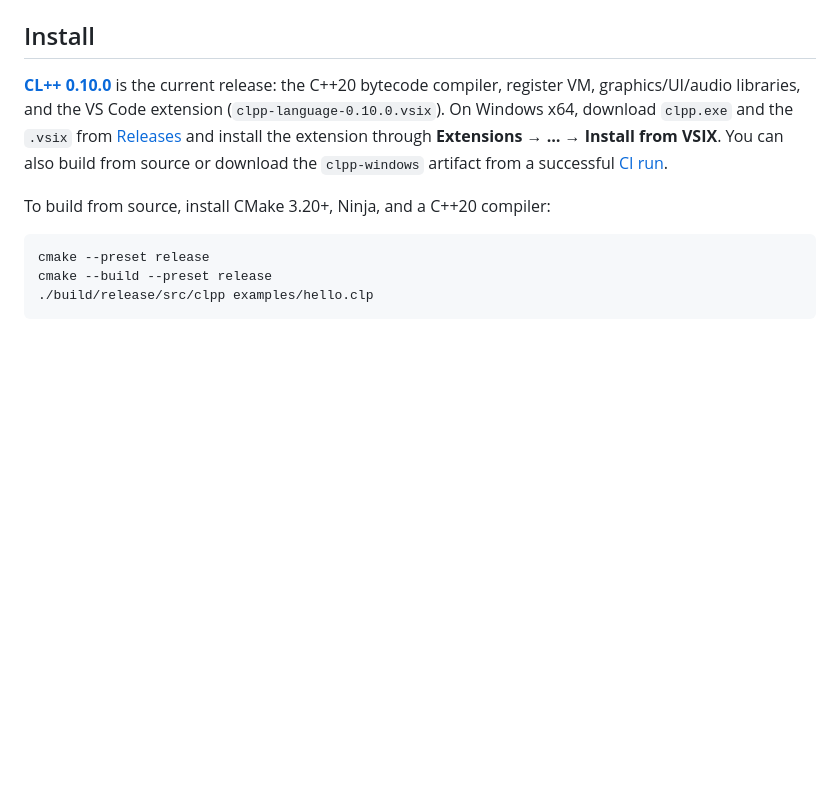
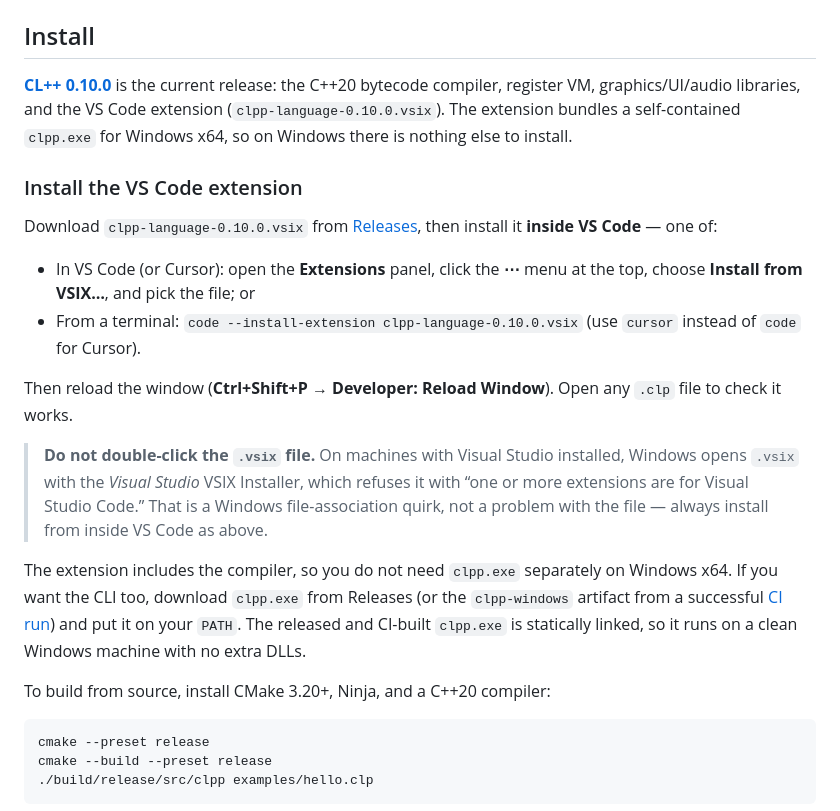
Before and after one commit to KartzRbx/CLPP, a Markdown page: README.md, the part around the change. Rendered like a GitHub page; blank space fills up the shorter version.

Commit message:
Docs: clear VS Code install steps for the extension, warn against double-clicking the .vsix
A tester double-clicked the .vsix and Windows opened it with the Visual Studio VSIX
Installer, which refuses it ("one or more extensions are for Visual Studio Code"). That is a
Windows file-association quirk, not a problem with the file.

Rewrite the Install section to:
- show the two correct ways to install (Extensions -> ... -> Install from VSIX, or
  `code --install-extension <file>.vsix`), and to reload the window afterward;
- warn explicitly not to double-click the .vsix and explain why;
- note that the extension bundles a self-contained clpp.exe for Windows x64 (verified: the
  released and CI-built exe is statically linked and runs on a clean machine), so no separate
  setup is needed.

Co-Authored-By: Claude Opus 4.8 <noreply@anthropic.com>

```diff
--- a/README.md
+++ b/README.md
@@ -40,7 +40,20 @@ Kartz Dev originally wanted a clearer, professional programming experience for R
 
 ## Install
 
-**[CL++ 0.10.0](https://github.com/KartzRbx/CLPP/releases/tag/v0.10.0)** is the current release: the C++20 bytecode compiler, register VM, graphics/UI/audio libraries, and the VS Code extension (`clpp-language-0.10.0.vsix`). On Windows x64, download `clpp.exe` and the `.vsix` from [Releases](https://github.com/KartzRbx/CLPP/releases) and install the extension through **Extensions → … → Install from VSIX**. You can also build from source or download the `clpp-windows` artifact from a successful [CI run](https://github.com/KartzRbx/CLPP/actions/workflows/ci.yml).
+**[CL++ 0.10.0](https://github.com/KartzRbx/CLPP/releases/tag/v0.10.0)** is the current release: the C++20 bytecode compiler, register VM, graphics/UI/audio libraries, and the VS Code extension (`clpp-language-0.10.0.vsix`). The extension bundles a self-contained `clpp.exe` for Windows x64, so on Windows there is nothing else to install.
+
+### Install the VS Code extension
+
+Download `clpp-language-0.10.0.vsix` from [Releases](https://github.com/KartzRbx/CLPP/releases), then install it **inside VS Code** — one of:
+
+- In VS Code (or Cursor): open the **Extensions** panel, click the **⋯** menu at the top, choose **Install from VSIX…**, and pick the file; or
+- From a terminal: `code --install-extension clpp-language-0.10.0.vsix` (use `cursor` instead of `code` for Cursor).
+
+Then reload the window (**Ctrl+Shift+P → Developer: Reload Window**). Open any `.clp` file to check it works.
+
+> **Do not double-click the `.vsix` file.** On machines with Visual Studio installed, Windows opens `.vsix` with the *Visual Studio* VSIX Installer, which refuses it with “one or more extensions are for Visual Studio Code.” That is a Windows file-association quirk, not a problem with the file — always install from inside VS Code as above.
+
+The extension includes the compiler, so you do not need `clpp.exe` separately on Windows x64. If you want the CLI too, download `clpp.exe` from Releases (or the `clpp-windows` artifact from a successful [CI run](https://github.com/KartzRbx/CLPP/actions/workflows/ci.yml)) and put it on your `PATH`. The released and CI-built `clpp.exe` is statically linked, so it runs on a clean Windows machine with no extra DLLs.
 
 To build from source, install CMake 3.20+, Ninja, and a C++20 compiler:
 
```
